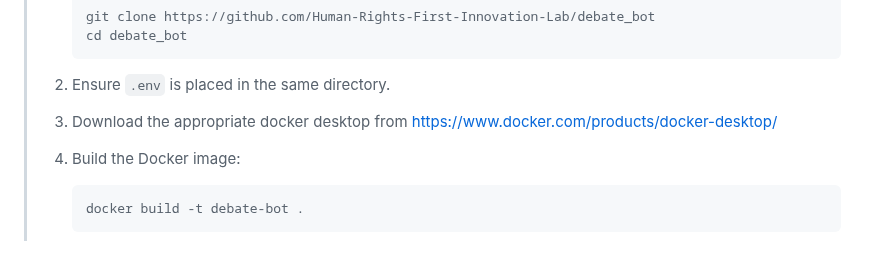
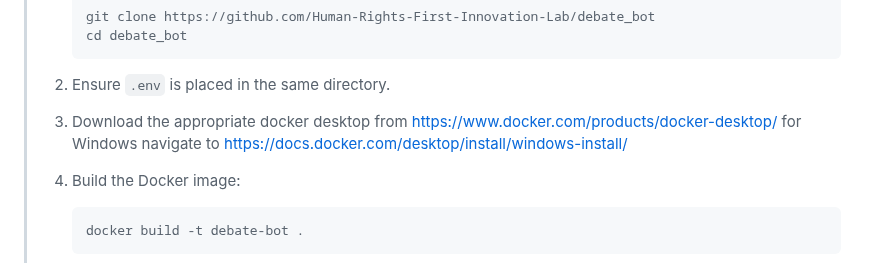
Before and after one commit to RedParrotBerkeley/presidential_debate_app, a Markdown page: README.md, the part around the change. Rendered like a GitHub page.

```diff
--- a/README.md
+++ b/README.md
@@ -314,7 +314,7 @@ Stay informed about the latest changes and improvements to the project. Below yo
 >
 > 2. Ensure `.env` is placed in the same directory.
 >
-> 3. Download the appropriate docker desktop from https://www.docker.com/products/docker-desktop/
+> 3. Download the appropriate docker desktop from https://www.docker.com/products/docker-desktop/ for Windows navigate to https://docs.docker.com/desktop/install/windows-install/
 >
 > 4. Build the Docker image:
 >
```
